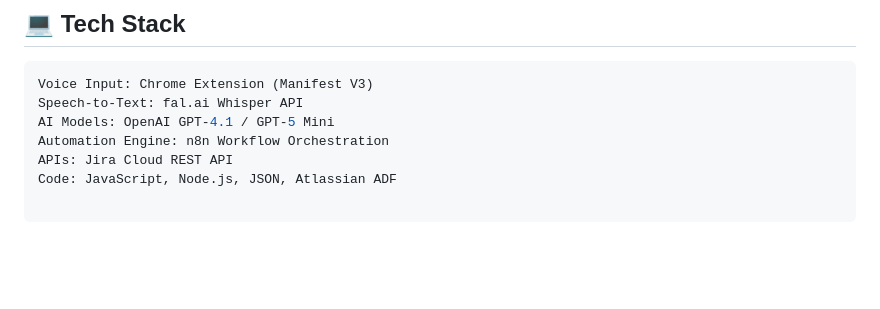
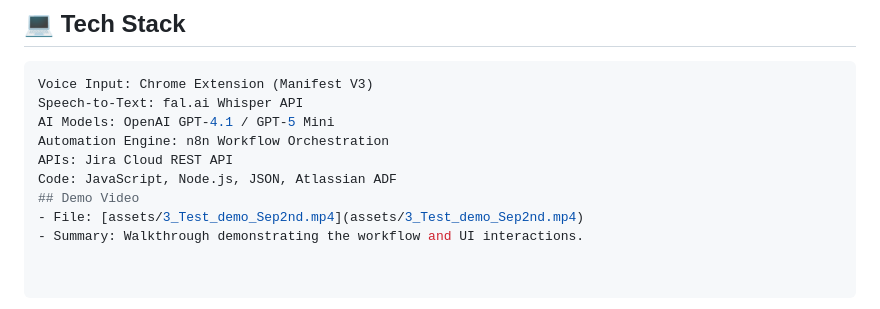
Before and after one commit to PiyushDH/JIRA_Automation, a Markdown page: README.md, the part around the change. GitHub-like rendering; blank space fills up the shorter version.

Commit message:
Update README to add demo video link (assets/3_Test_demo_Sep2nd.mp4)

```diff
--- a/README.md
+++ b/README.md
@@ -93,3 +93,6 @@ AI Models: OpenAI GPT-4.1 / GPT-5 Mini
 Automation Engine: n8n Workflow Orchestration
 APIs: Jira Cloud REST API
 Code: JavaScript, Node.js, JSON, Atlassian ADF
+## Demo Video
+- File: [assets/3_Test_demo_Sep2nd.mp4](assets/3_Test_demo_Sep2nd.mp4)
+- Summary: Walkthrough demonstrating the workflow and UI interactions.
```
